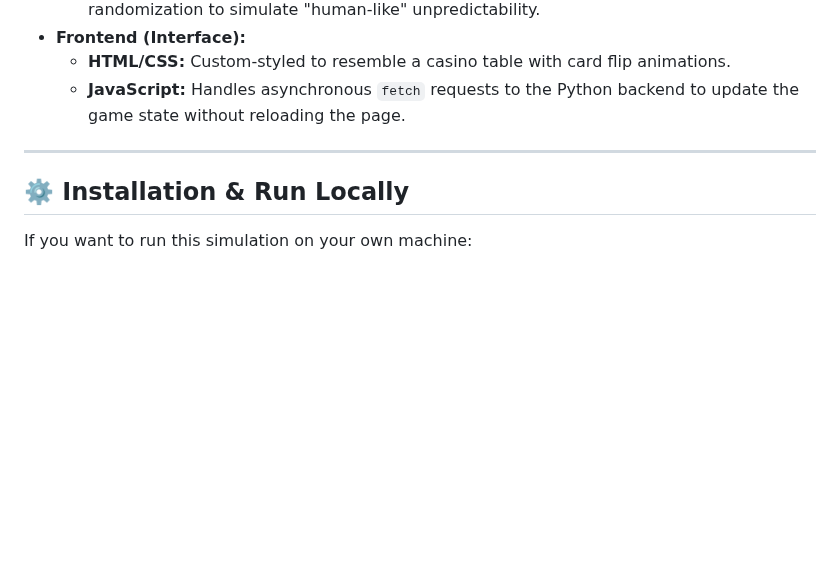
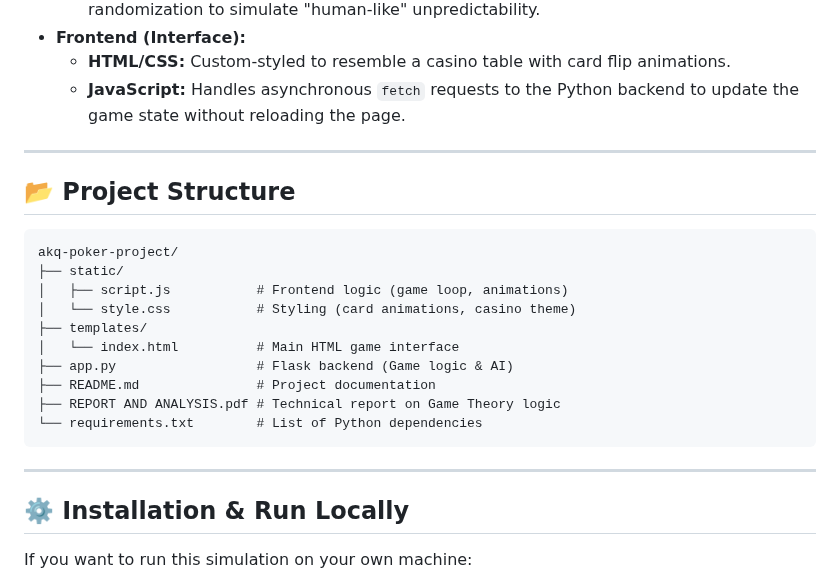
Before and after one commit to RuchirSharmaIITG/GAME-THEORY-AKQ-POKER, a Markdown page: README.md, the part around the change. GitHub-like rendering; blank space fills up the shorter version.

Commit message:
2
Added project structure section to README.

````diff
--- a/README.md
+++ b/README.md
@@ -77,6 +77,21 @@ The project is built using a simple client-server architecture:
 
 ---
 
+## 📂 Project Structure
+```text
+akq-poker-project/
+├── static/
+│   ├── script.js           # Frontend logic (game loop, animations)
+│   └── style.css           # Styling (card animations, casino theme)
+├── templates/
+│   └── index.html          # Main HTML game interface
+├── app.py                  # Flask backend (Game logic & AI)
+├── README.md               # Project documentation
+├── REPORT AND ANALYSIS.pdf # Technical report on Game Theory logic
+└── requirements.txt        # List of Python dependencies
+```
+---
+
 ## ⚙️ Installation & Run Locally
 
 If you want to run this simulation on your own machine:
````
